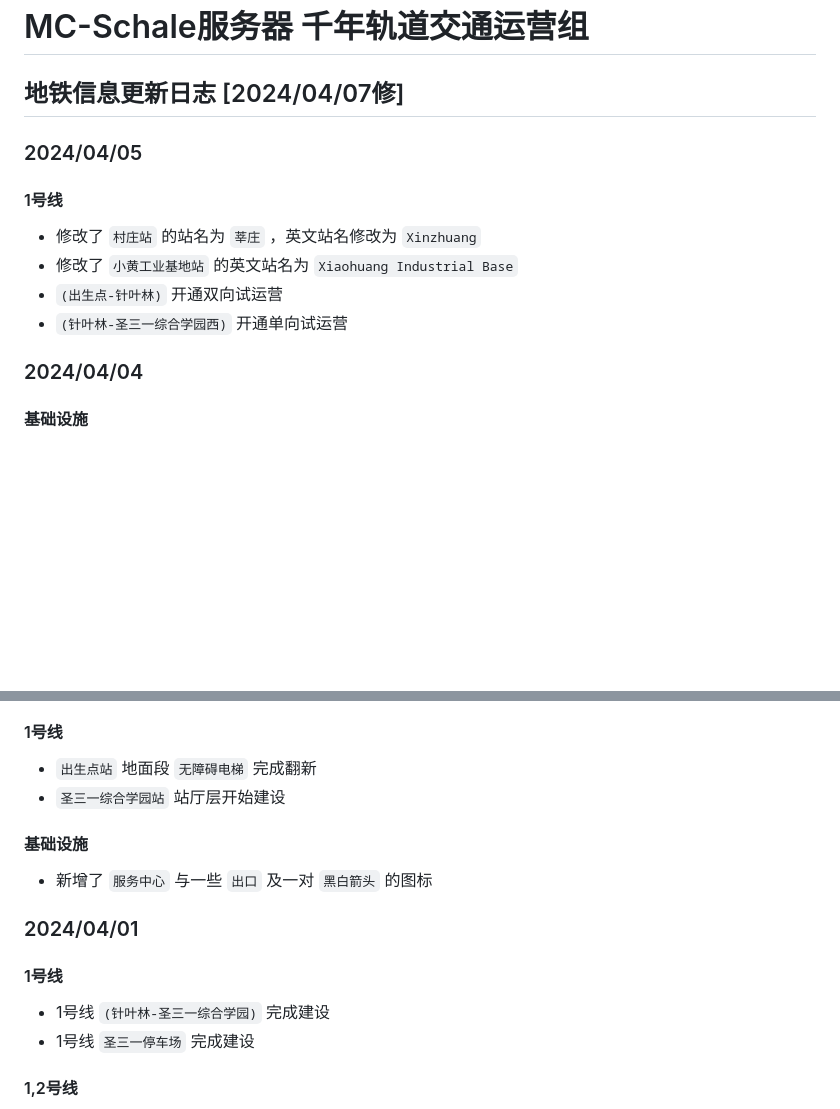
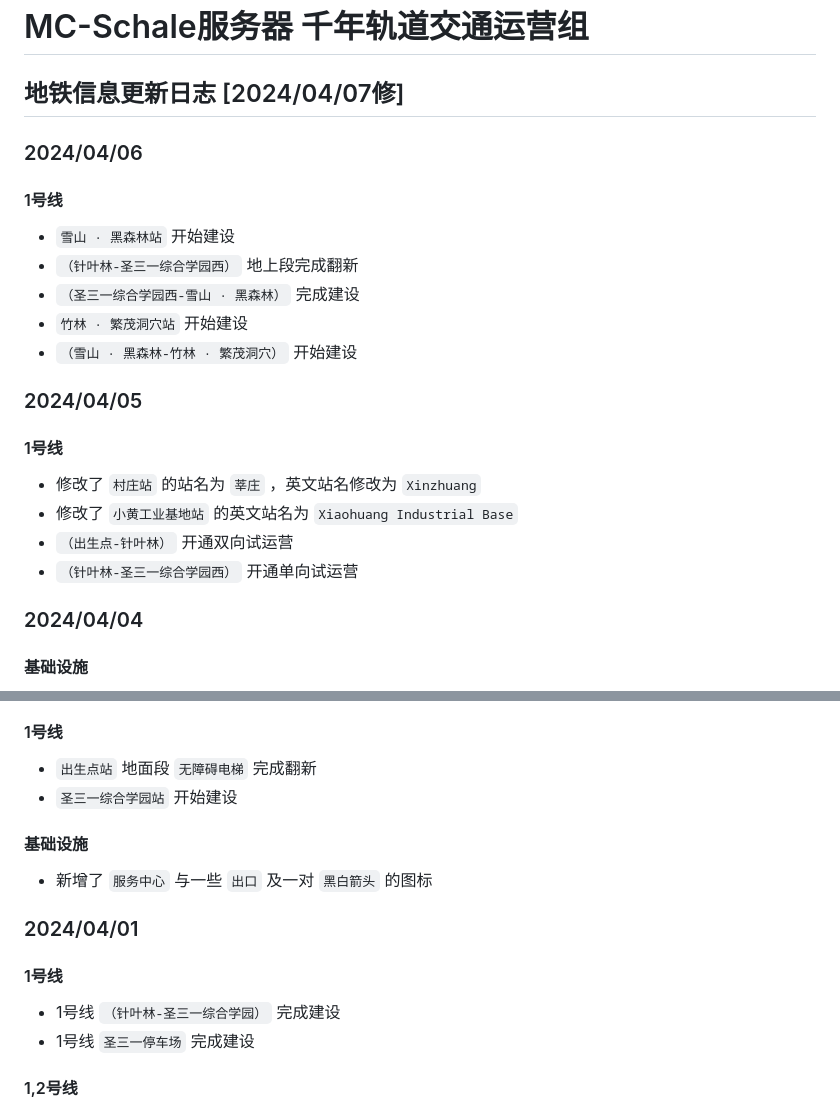
Before and after one commit to MC-Schale-Server/Pages, a Markdown page: othersites/Metro/Logs.md, 2 parts joined by grey strips. Drawn GitHub-style; blank space fills up the shorter version.

Commit message:
change metro info

```diff
--- a/othersites/Metro/Logs.md
+++ b/othersites/Metro/Logs.md
@@ -1,6 +1,16 @@
 # MC-Schale服务器 千年轨道交通运营组
 
 ## 地铁信息更新日志 [2024/04/07修]
+
+### 2024/04/06
+
+#### 1号线
+
+ - `雪山 · 黑森林站` 开始建设
+ - `（针叶林-圣三一综合学园西）` 地上段完成翻新
+ - `（圣三一综合学园西-雪山 · 黑森林）` 完成建设
+ - `竹林 · 繁茂洞穴站` 开始建设
+ - `（雪山 · 黑森林-竹林 · 繁茂洞穴）` 开始建设
 
 ### 2024/04/05
 
@@ -8,8 +18,8 @@
 
  - 修改了 `村庄站` 的站名为 `莘庄` ，英文站名修改为 `Xinzhuang`
  - 修改了 `小黄工业基地站` 的英文站名为 `Xiaohuang Industrial Base`
- - `(出生点-针叶林)` 开通双向试运营
- - `(针叶林-圣三一综合学园西)` 开通单向试运营
+ - `（出生点-针叶林）` 开通双向试运营
+ - `（针叶林-圣三一综合学园西）` 开通单向试运营
 
 ### 2024/04/04
 
@@ -50,7 +60,7 @@
 #### 1号线
 
  - `出生点站` 地面段 `无障碍电梯` 完成翻新
- - `圣三一综合学园站` 站厅层开始建设
+ - `圣三一综合学园站` 开始建设
 
 #### 基础设施
 
@@ -60,7 +70,7 @@
 
 #### 1号线
 
- - 1号线 `(针叶林-圣三一综合学园)` 完成建设
+ - 1号线 `（针叶林-圣三一综合学园）` 完成建设
  - 1号线 `圣三一停车场` 完成建设
 
 #### 1,2号线
```
Also changed, not shown: other parts of othersites/Metro/Logs.md (+1 -1 lines).
